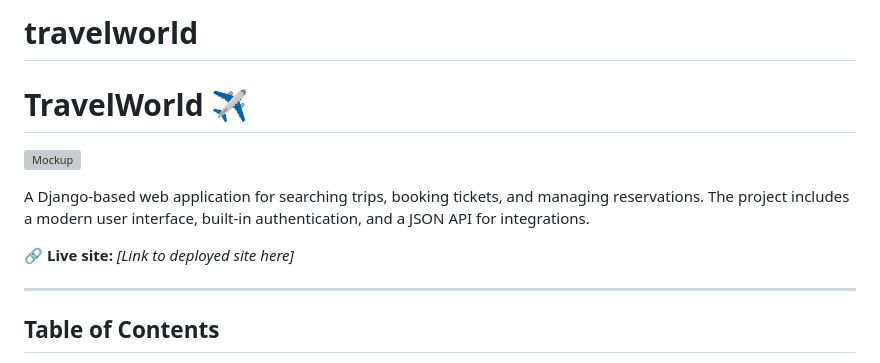
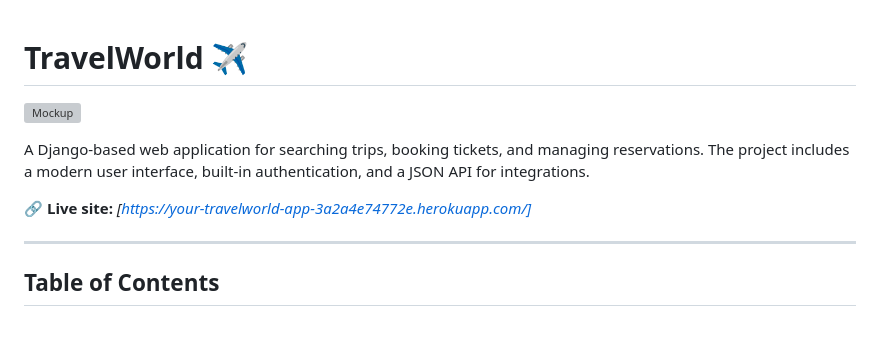
Before and after one commit to Parre87/travelworld, a Markdown page: README.md, the part around the change printed below. GitHub-like rendering; blank space fills up the shorter version; grey boxes are pictures that could not be loaded.

Commit message:
docs: add deployed Heroku live site link to README

```diff
--- a/README.md
+++ b/README.md
@@ -1,4 +1,2 @@
-# travelworld
-
 # TravelWorld ✈️
 
@@ -6,7 +5,7 @@
 
 A Django-based web application for searching trips, booking tickets, and managing reservations. The project includes a modern user interface, built-in authentication, and a JSON API for integrations.
 
-🔗 **Live site:** _[Link to deployed site here]_
+🔗 **Live site:** _[https://your-travelworld-app-3a2a4e74772e.herokuapp.com/]_
 
 ---
 
```
Also changed, not shown: other parts of README.md (+2 -1 lines).
